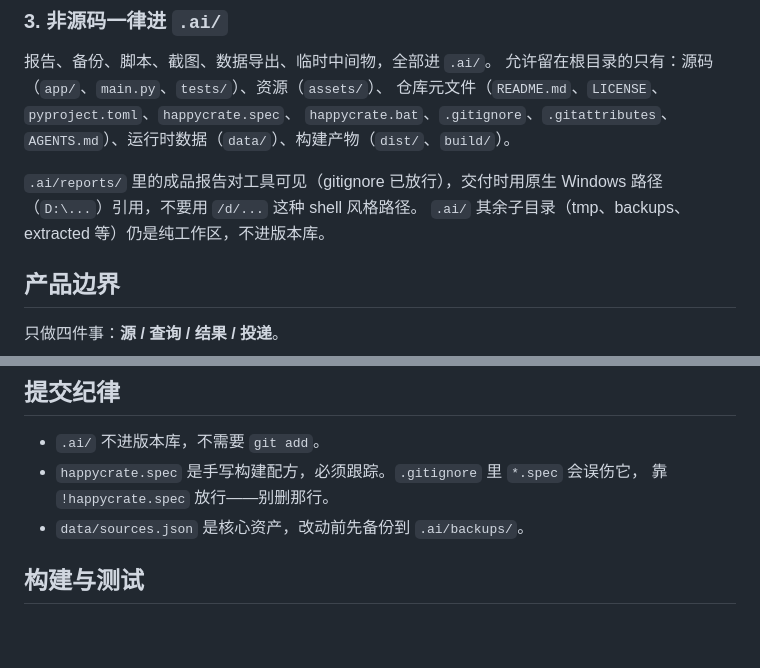
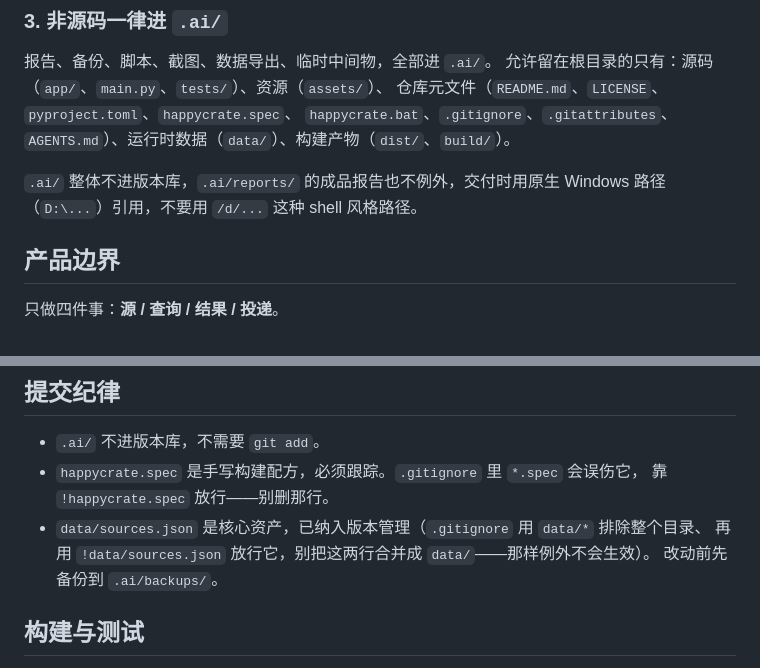
Before and after one commit to GVHBOX/Happycrate, a Markdown page: AGENTS.md, 2 parts joined by grey strips. Drawn GitHub-style; blank space fills up the shorter version.

Commit message:
docs: 修正 AGENTS.md 两处与仓库实况不符的描述
.ai/reports/ 实际与 .ai/ 其余子目录一样不进版本库，原文写的「gitignore 已放行」不成立。
补记 sources.json 的 gitignore 放行写法与原因，避免以后被合并回 data/。

```diff
--- a/AGENTS.md
+++ b/AGENTS.md
@@ -33,9 +33,8 @@
 仓库元文件（`README.md`、`LICENSE`、`pyproject.toml`、`happycrate.spec`、
 `happycrate.bat`、`.gitignore`、`.gitattributes`、`AGENTS.md`）、运行时数据（`data/`）、构建产物（`dist/`、`build/`）。
 
-`.ai/reports/` 里的成品报告对工具可见（gitignore 已放行），交付时用原生
+`.ai/` 整体不进版本库，`.ai/reports/` 的成品报告也不例外，交付时用原生
 Windows 路径（`D:\...`）引用，不要用 `/d/...` 这种 shell 风格路径。
-`.ai/` 其余子目录（tmp、backups、extracted 等）仍是纯工作区，不进版本库。
 
 ## 产品边界
 
@@ -82,7 +81,9 @@ app/   Python 后端。api.py 是给 JS 的唯一门面
 - `.ai/` 不进版本库，不需要 `git add`。
 - `happycrate.spec` 是手写构建配方，必须跟踪。`.gitignore` 里 `*.spec` 会误伤它，
   靠 `!happycrate.spec` 放行——别删那行。
-- `data/sources.json` 是核心资产，改动前先备份到 `.ai/backups/`。
+- `data/sources.json` 是核心资产，已纳入版本管理（`.gitignore` 用 `data/*` 排除整个目录、
+  再用 `!data/sources.json` 放行它，别把这两行合并成 `data/`——那样例外不会生效）。
+  改动前先备份到 `.ai/backups/`。
 
 ## 构建与测试
 
```
